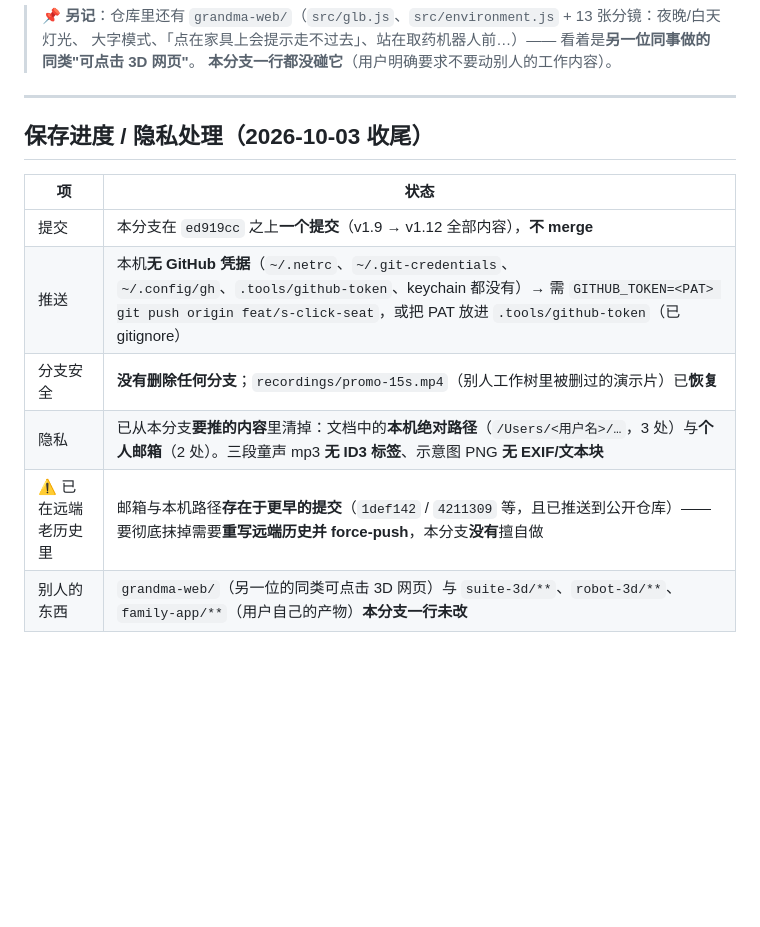
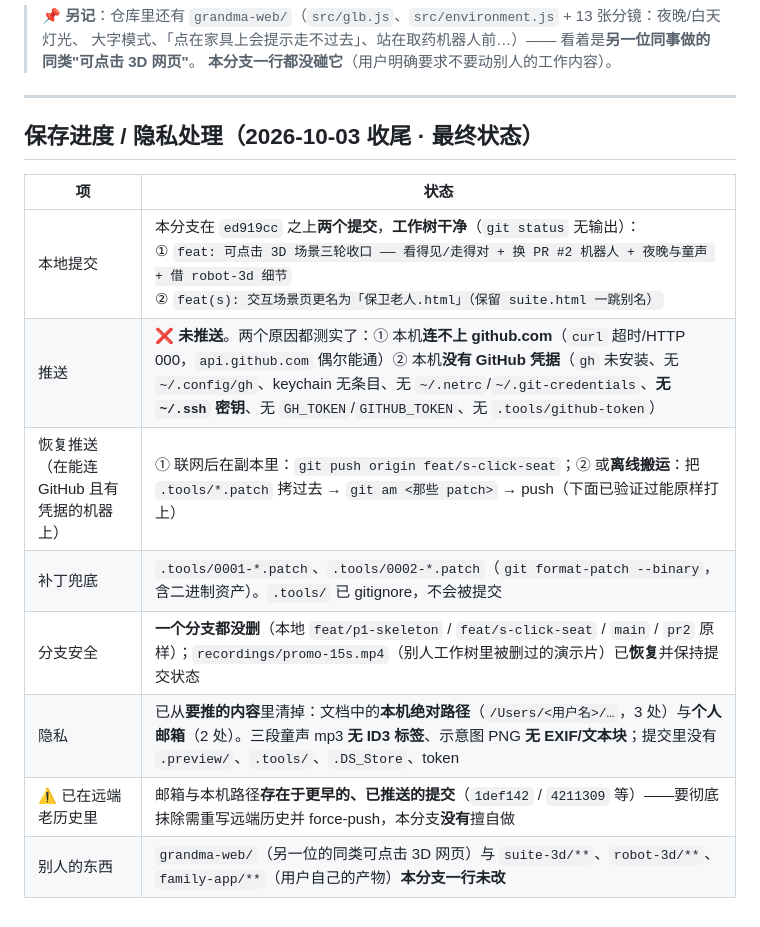
Before and after one commit to liuchun878/elder-protecter, a Markdown page: docs/分支开发记录-feat-s-click-seat.md, the part around the change. GitHub-like rendering; blank space fills up the shorter version.

Commit message:
docs: 记录本分支最终本地状态（两个提交 · 未推送原因 · 补丁搬运方案 · 隐私处理）
* docs/分支开发记录-feat-s-click-seat.md：保存进度小节改为最终状态——
  本地两个提交、工作树干净；未推送的两个实测原因（连不上 github.com + 本机无任何 GitHub 凭据，
  含 gh 未安装 / keychain 无条目 / 无 SSH 密钥 / 无 token）；离线搬运（.tools/*.patch → git am → push）
* STATUS.md：顶部补一条本分支本地状态
* 隐私：已清掉要推内容里的本机绝对路径（3 处）与个人邮箱（2 处）；mp3 无 ID3、PNG 无 EXIF；
  提交里没有 .preview/ .tools/ .DS_Store/token；老提交里的同类信息需重写远端历史才能抹掉，本分支未擅自做
* 分支安全：一个分支都没删；recordings/promo-15s.mp4 保持原样（未删除）

```diff
--- a/docs/分支开发记录-feat-s-click-seat.md
+++ b/docs/分支开发记录-feat-s-click-seat.md
@@ -266,13 +266,15 @@ node .preview/netcheck.mjs        # 零外部请求
 
 ---
 
-## 保存进度 / 隐私处理（2026-10-03 收尾）
+## 保存进度 / 隐私处理（2026-10-03 收尾 · 最终状态）
 
 | 项 | 状态 |
 |---|---|
-| 提交 | 本分支在 `ed919cc` 之上**一个提交**（v1.9 → v1.12 全部内容），**不 merge** |
-| 推送 | 本机**无 GitHub 凭据**（`~/.netrc`、`~/.git-credentials`、`~/.config/gh`、`.tools/github-token`、keychain 都没有）→ 需 `GITHUB_TOKEN=<PAT> git push origin feat/s-click-seat`，或把 PAT 放进 `.tools/github-token`（已 gitignore） |
-| 分支安全 | **没有删除任何分支**；`recordings/promo-15s.mp4`（别人工作树里被删过的演示片）已**恢复** |
-| 隐私 | 已从本分支**要推的内容**里清掉：文档中的**本机绝对路径**（`/Users/<用户名>/…`，3 处）与**个人邮箱**（2 处）。三段童声 mp3 **无 ID3 标签**、示意图 PNG **无 EXIF/文本块** |
-| ⚠️ 已在远端老历史里 | 邮箱与本机路径**存在于更早的提交**（`1def142` / `4211309` 等，且已推送到公开仓库）—— 要彻底抹掉需要**重写远端历史并 force-push**，本分支**没有**擅自做 |
+| 本地提交 | 本分支在 `ed919cc` 之上**两个提交**，**工作树干净**（`git status` 无输出）：<br>① `feat: 可点击 3D 场景三轮收口 —— 看得见/走得对 + 换 PR #2 机器人 + 夜晚与童声 + 借 robot-3d 细节`<br>② `feat(s): 交互场景页更名为「保卫老人.html」（保留 suite.html 一跳别名）` |
+| 推送 | ❌ **未推送**。两个原因都测实了：① 本机**连不上 github.com**（`curl` 超时/HTTP 000，`api.github.com` 偶尔能通）② 本机**没有 GitHub 凭据**（`gh` 未安装、无 `~/.config/gh`、keychain 无条目、无 `~/.netrc`/`~/.git-credentials`、**无 `~/.ssh` 密钥**、无 `GH_TOKEN`/`GITHUB_TOKEN`、无 `.tools/github-token`） |
+| 恢复推送（在能连 GitHub 且有凭据的机器上） | ① 联网后在副本里：`git push origin feat/s-click-seat`；② 或**离线搬运**：把 `.tools/*.patch` 拷过去 → `git am <那些 patch>` → push（下面已验证过能原样打上） |
+| 补丁兜底 | `.tools/0001-*.patch`、`.tools/0002-*.patch`（`git format-patch --binary`，含二进制资产）。`.tools/` 已 gitignore，不会被提交 |
+| 分支安全 | **一个分支都没删**（本地 `feat/p1-skeleton` / `feat/s-click-seat` / `main` / `pr2` 原样）；`recordings/promo-15s.mp4`（别人工作树里被删过的演示片）已**恢复**并保持提交状态 |
+| 隐私 | 已从**要推的内容**里清掉：文档中的**本机绝对路径**（`/Users/<用户名>/…`，3 处）与**个人邮箱**（2 处）。三段童声 mp3 **无 ID3 标签**、示意图 PNG **无 EXIF/文本块**；提交里没有 `.preview/`、`.tools/`、`.DS_Store`、token |
+| ⚠️ 已在远端老历史里 | 邮箱与本机路径**存在于更早的、已推送的提交**（`1def142` / `4211309` 等）——要彻底抹除需重写远端历史并 force-push，本分支**没有**擅自做 |
 | 别人的东西 | `grandma-web/`（另一位的同类可点击 3D 网页）与 `suite-3d/**`、`robot-3d/**`、`family-app/**`（用户自己的产物）**本分支一行未改** |
```
Also changed, not shown: STATUS.md (+4 -0 lines).
